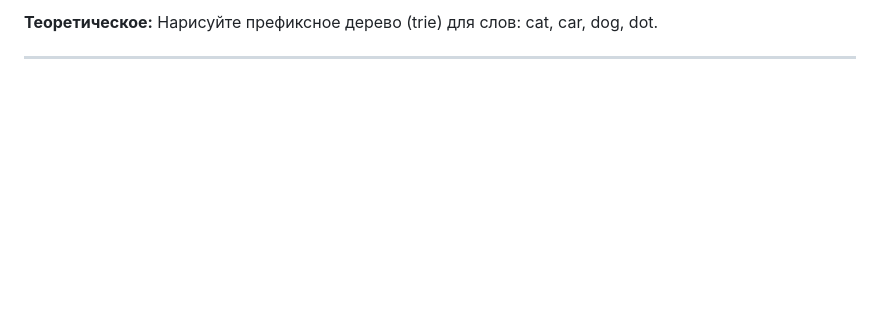
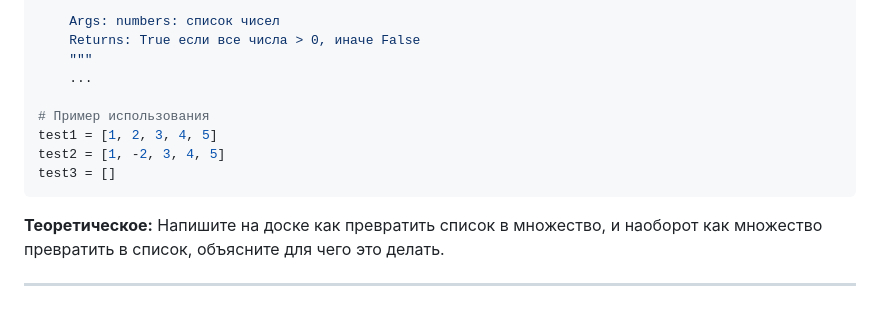
Before and after one commit to Gabryelf/TrainingGameDev, a Markdown page: Algorithms/laboratory_quest.md, the part around one of its changes. Drawn GitHub-style; blank space fills up the shorter version.

````diff
--- a/Algorithms/laboratory_quest.md
+++ b/Algorithms/laboratory_quest.md
@@ -556,4 +610,15 @@ result = intersection_of_three_sets(a, b, c)
 
-**Теоретическое:** Нарисуйте префиксное дерево (trie) для слов: cat, car, dog, dot.
+    Args: numbers: список чисел
+    Returns: True если все числа > 0, иначе False
+    """
+    ...
+
+# Пример использования
+test1 = [1, 2, 3, 4, 5]
+test2 = [1, -2, 3, 4, 5]
+test3 = []
+```
+
+**Теоретическое:** Напишите на доске как превратить список в множество, и наоборот как множество превратить в список, объясните для чего это делать.
 
 ---
````
Also changed, not shown: other parts of Algorithms/laboratory_quest.md (+59 -5 lines).
